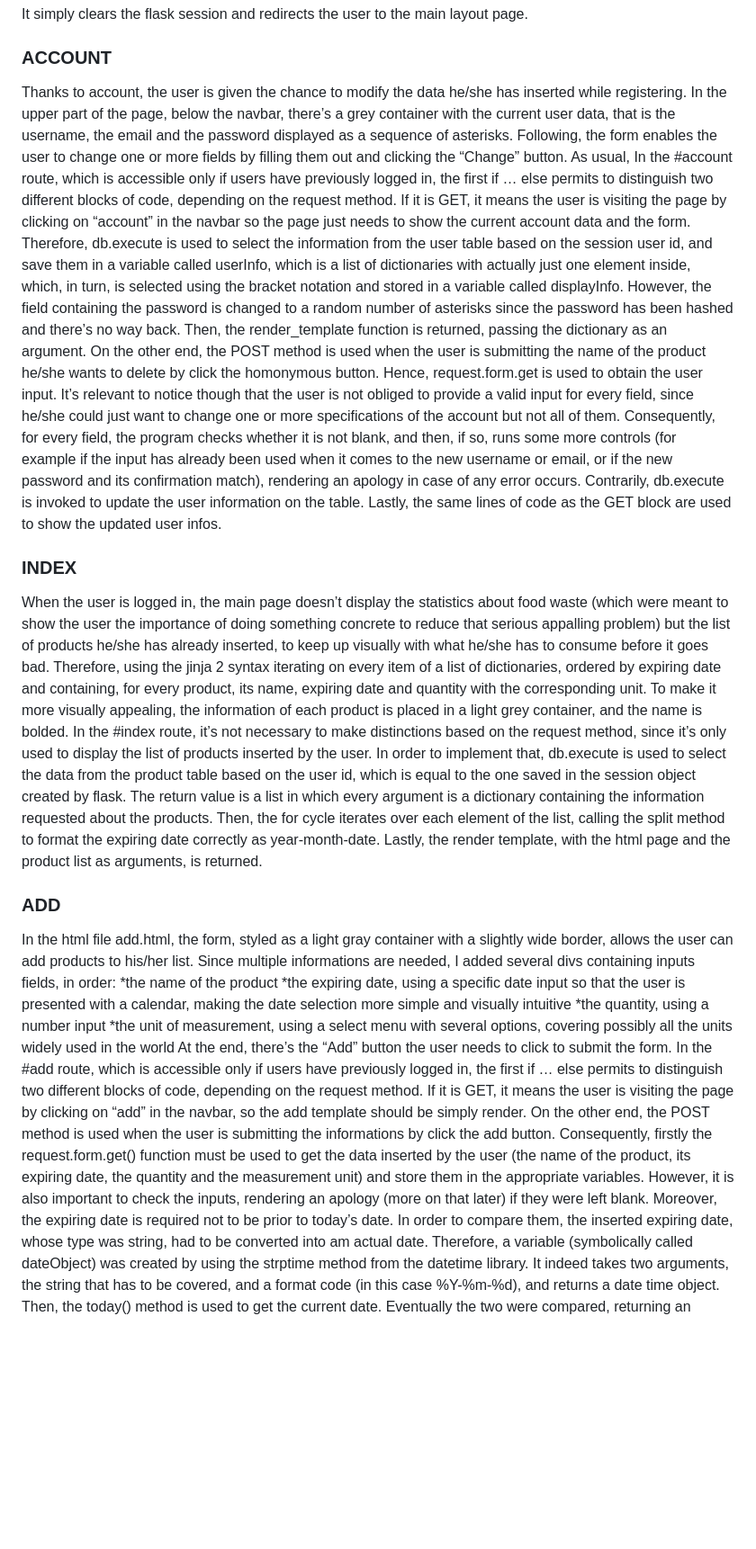
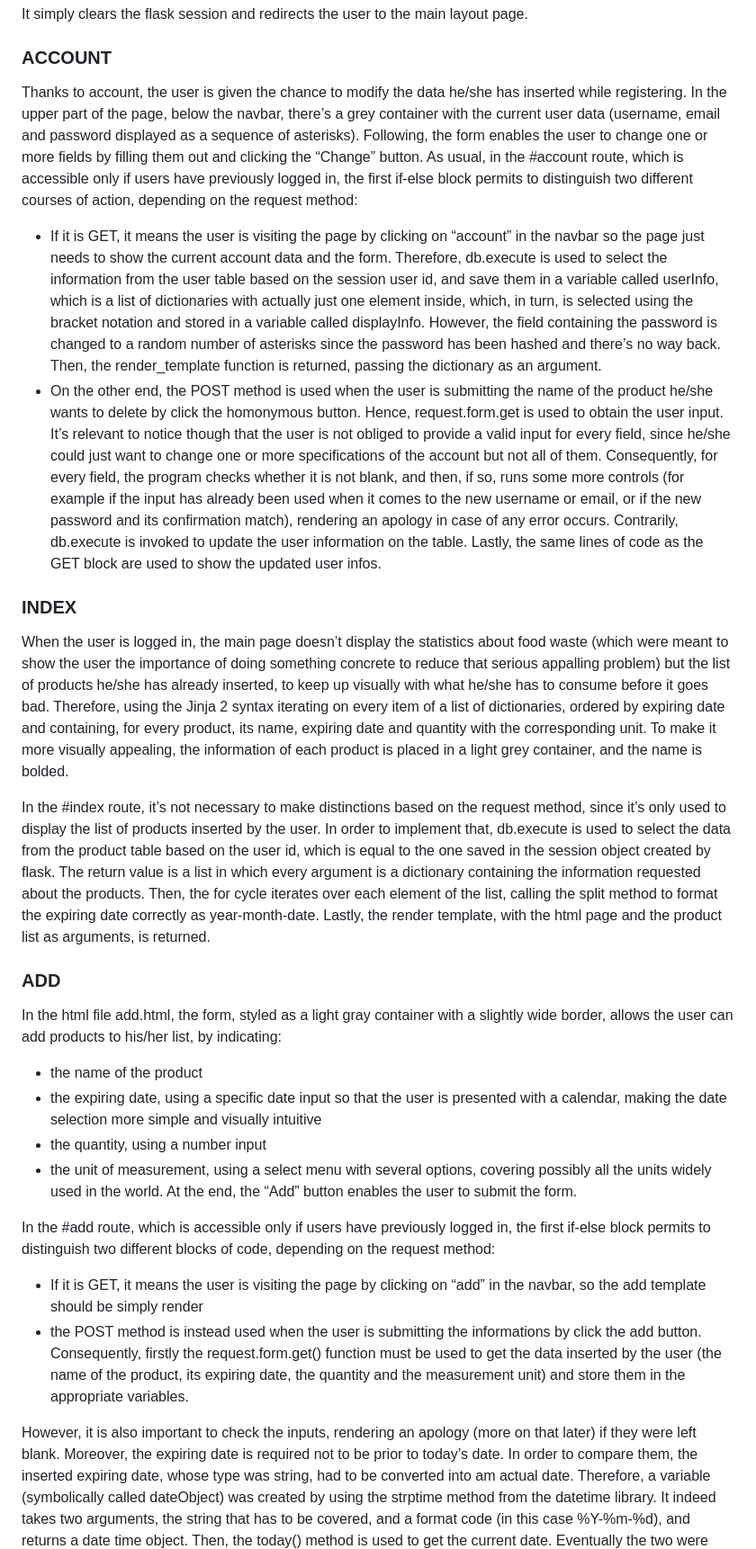
Before and after one commit to camillaabalzarotti/CS50_course_final_project, a Markdown page: README.md, the part around one of its changes. Shown at 90% size. Drawn GitHub-style; blank space fills up the shorter version.

```diff
--- a/README.md
+++ b/README.md
@@ -60,30 +72,34 @@ It simply clears the flask session and redirects the user to the main layout pag
 
 ### ACCOUNT
 Thanks to account, the user is given the chance to modify the data he/she has inserted while registering.
-In the upper part of the page, below the navbar, there’s a grey container with the current user data, that is the username, the email and the password displayed as a sequence of asterisks.
+In the upper part of the page, below the navbar, there’s a grey container with the current user data (username, email and password displayed as a sequence of asterisks).
 Following, the form enables the user to change one or more fields by filling them out and clicking the “Change” button.
-As usual, In the #account route, which is accessible only if users have previously logged in, the first if … else permits to distinguish two different blocks of code, depending on the request method. If it is GET, it means the user is visiting the page by clicking on “account” in the navbar so the page just needs to show the current account data and the form. Therefore, db.execute is used to select the information from the user table based on the session user id, and save them in a variable called userInfo, which is a list of dictionaries with actually just one element inside, which, in turn, is selected using the bracket notation and stored in a variable called displayInfo. However, the field containing the password is changed to a random number of asterisks since the password has been hashed and there’s no way back.
-Then, the render_template function is returned, passing the dictionary as an argument.
-On the other end, the POST method is used when the user is submitting the name of the product he/she wants to delete by click the homonymous button. Hence, request.form.get is used to obtain the user input. It’s relevant to notice though that the user is not obliged to provide a valid input for every field, since he/she could just want to change one or more specifications of the account but not all of them.
+As usual, in the #account route, which is accessible only if users have previously logged in, the first if-else block permits to distinguish two different courses of action, depending on the request method:
+* If it is GET, it means the user is visiting the page by clicking on “account” in the navbar so the page just needs to show the current account data and the form. Therefore, db.execute is used to select the information from the user table based on the session user id, and save them in a variable called userInfo, which is a list of dictionaries with actually just one element inside, which, in turn, is selected using the bracket notation and stored in a variable called displayInfo. However, the field containing the password is changed to a random number of asterisks since the password has been hashed and there’s no way back. Then, the render_template function is returned, passing the dictionary as an argument.
+* On the other end, the POST method is used when the user is submitting the name of the product he/she wants to delete by click the homonymous button. Hence, request.form.get is used to obtain the user input. It’s relevant to notice though that the user is not obliged to provide a valid input for every field, since he/she could just want to change one or more specifications of the account but not all of them.
 Consequently, for every field, the program checks whether it is not blank, and then, if so, runs some more controls (for example if the input has already been used when it comes to the new username or email, or if the new password and its confirmation match), rendering an apology in case of any error occurs. Contrarily, db.execute is invoked to update the user information on the table.
 Lastly, the same lines of code as the GET block are used to show the updated user infos.
 
 ### INDEX
 When the user is logged in, the main page doesn’t display the statistics about food waste (which were meant to show the user the importance of doing something concrete to reduce that serious appalling problem) but the list of products he/she has already inserted, to keep up visually with what he/she has to consume before it goes bad.
-Therefore, using the jinja 2 syntax iterating on every item of a list of dictionaries, ordered by expiring date and containing, for every product, its name, expiring date and quantity with the corresponding unit.
+Therefore, using the Jinja 2 syntax iterating on every item of a list of dictionaries, ordered by expiring date and containing, for every product, its name, expiring date and quantity with the corresponding unit.
 To make it more visually appealing, the information of each product is placed in a light grey container, and the name is bolded.
+
 In the #index route, it’s not necessary to make distinctions based on the request method, since it’s only used to display the list of products inserted by the user.
 In order to implement that, db.execute is used to select the data from the product table based on the user id, which is equal to the one saved in the session object created by flask. The return value is a list in which every argument is a dictionary containing the information requested about the products. Then, the for cycle iterates over each element of the list, calling the split method to format the expiring date correctly as year-month-date. Lastly, the render template, with the html page and the product list as arguments, is returned.
 
 ### ADD
-In the html file add.html, the form, styled as a light gray container with a slightly wide border, allows the user can add products to his/her list.
-Since multiple informations are needed, I added several divs containing inputs fields, in order:
-*the name of the product
-*the expiring date, using a specific date input so that the user is presented with a calendar, making the date selection more simple and visually intuitive
-*the quantity, using a number input
-*the unit of measurement, using a select menu with several options, covering possibly all the units widely used in the world
-At the end, there’s the “Add” button the user needs to click to submit the form.
-In the #add route, which is accessible only if users have previously logged in, the first if … else permits to distinguish two different blocks of code, depending on the request method. If it is GET, it means the user is visiting the page by clicking on “add” in the navbar, so the add template should be simply render. On the other end, the POST method is used when the user is submitting the informations by click the add button. Consequently, firstly the request.form.get() function must be used to get the data inserted by the user (the name of the product, its expiring date, the quantity and the measurement unit) and store them in the appropriate variables.
+In the html file add.html, the form, styled as a light gray container with a slightly wide border, allows the user can add products to his/her list, by indicating:
+* the name of the product
+* the expiring date, using a specific date input so that the user is presented with a calendar, making the date selection more simple and visually intuitive
+* the quantity, using a number input
+* the unit of measurement, using a select menu with several options, covering possibly all the units widely used in the world.
+At the end, the “Add” button enables the user to submit the form.
+
+In the #add route, which is accessible only if users have previously logged in, the first if-else block permits to distinguish two different blocks of code, depending on the request method:
+* If it is GET, it means the user is visiting the page by clicking on “add” in the navbar, so the add template should be simply render
+* the POST method is instead used when the user is submitting the informations by click the add button. Consequently, firstly the request.form.get() function must be used to get the data inserted by the user (the name of the product, its expiring date, the quantity and the measurement unit) and store them in the appropriate variables.
+
 However, it is also important to check the inputs, rendering an apology (more on that later) if they were left blank. Moreover, the expiring date is required not to be prior to today’s date. In order to compare them, the inserted expiring date, whose type was string, had to be converted into am actual date. Therefore, a variable (symbolically called dateObject) was created by using the strptime method from the datetime library. It indeed takes two arguments, the string that has to be covered, and a format code (in this case %Y-%m-%d), and returns a date time object. Then, the today() method is used to get the current date. Eventually the two were compared, returning an apology if today was bigger than the expiring date.
 If not the case, db.execute is used to insert into the product table the data in the correct column, and the user is rended the add template again, so that he/she can add more products if needed.
 
```
Also changed, not shown: other parts of README.md (+72 -55 lines).
